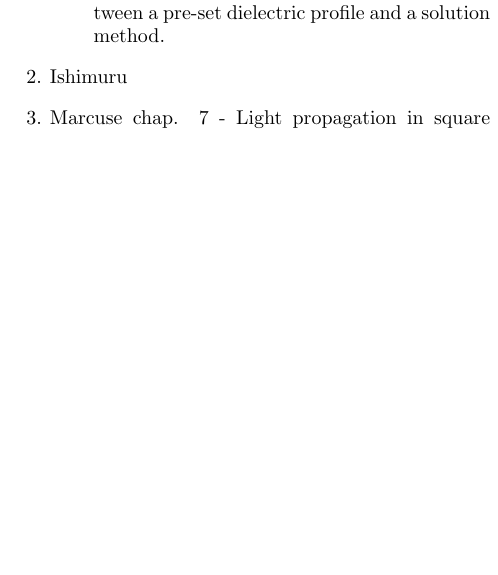
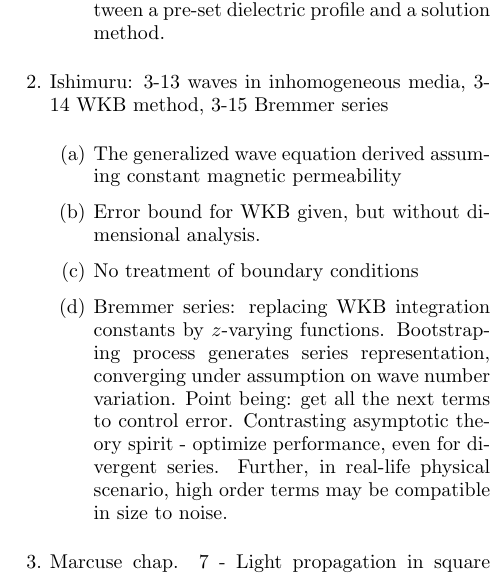
Before and after one commit to EhudHahamyProj/Grad_Eps_Paper, a LaTeX paper (Gradient_eps_ver2.tex): part of one column of page 2 of 7 before the commit and part of one column of page 2 of 8 after it, cut so that both start at the same text, the shorter picture padded with empty space. Compiled offline with pdfLaTeX.

Commit message:
Ishimuru regarding WKB, Bremmer series comments added

```diff
--- a/Gradient_eps_ver2.tex
+++ b/Gradient_eps_ver2.tex
@@ -103,7 +103,13 @@
 \item The WKB approach is introduced and derived from first principle, but no use case presented. Might be due to the vague definition of slow varying equation coefficients make its utility unclear.
 \item Use-cases are derived by mapping of the hypergeomeric equation to variable harmonic oscillator, to get closed-from solutions. The problem is that there is no direct relation between a pre-set dielectric profile and a solution method.
 \end{enumerate}
-\item Ishimuru
+\item Ishimuru: 3-13 waves in inhomogeneous media, 3-14 WKB method, 3-15 Bremmer series
+\begin{enumerate}
+\item The generalized wave equation derived assuming constant magnetic permeability
+\item Error bound for WKB given, but without dimensional analysis.
+\item No treatment of boundary conditions
+\item Bremmer series: replacing WKB integration constants by $z$-varying functions. Bootstraping process generates series  representation, converging under assumption on wave number variation. Point being: get all the next terms to control error. Contrasting asymptotic theory spirit - optimize performance, even for divergent series.  Further, in real-life physical scenario, high order terms may be compatible in size to noise.
+\end{enumerate}
 \item Marcuse chap. 7 - Light propagation in square law media - graded in dex optics in the case of axially-symmetric materials, chap 8 (Maxwell's equns in inhomogeneous media) - `imperfection' is z-variation in the medium. Since `hard' to cope, approximation by step functions is recommended.
 \item Frederick Wooten chap 2 - wave eqn for absorbing medium
 \item Landau electrodynamics of continuous media - modelling the frequency dependence of the refractive index
```
Also changed, not shown: Gradient_eps_ver2.pdf, 3 other files.
